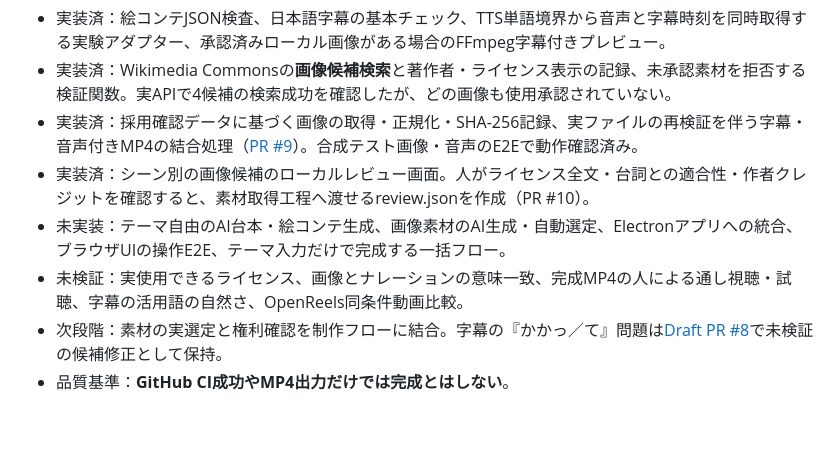
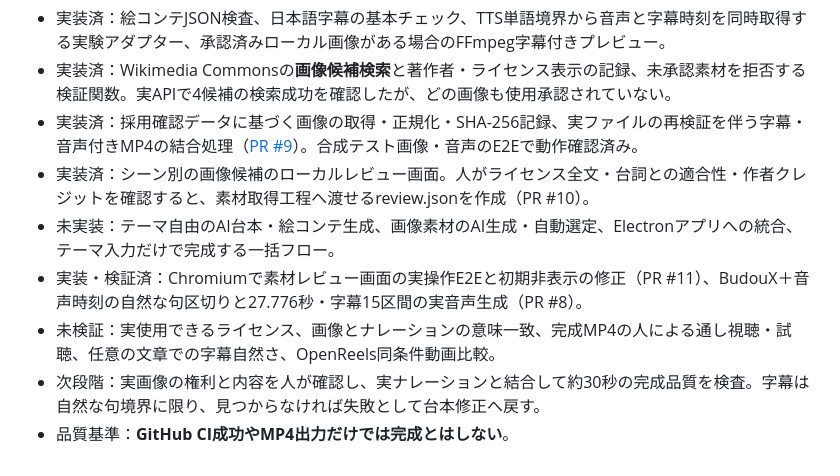
Before and after one commit to EliteMay/shorts-research-lab, a Markdown page: studio/REQUIREMENTS.md, the part around the change. Drawn GitHub-style; blank space fills up the shorter version.

Commit message:
docs: mark real browser E2E and natural Japanese subtitles verified

```diff
--- a/studio/REQUIREMENTS.md
+++ b/studio/REQUIREMENTS.md
@@ -31,7 +31,8 @@
 - 実装済：Wikimedia Commonsの**画像候補検索**と著作者・ライセンス表示の記録、未承認素材を拒否する検証関数。実APIで4候補の検索成功を確認したが、どの画像も使用承認されていない。
 - 実装済：採用確認データに基づく画像の取得・正規化・SHA-256記録、実ファイルの再検証を伴う字幕・音声付きMP4の結合処理（[PR #9](https://github.com/EliteMay/shorts-research-lab/pull/9)）。合成テスト画像・音声のE2Eで動作確認済み。
 - 実装済：シーン別の画像候補のローカルレビュー画面。人がライセンス全文・台詞との適合性・作者クレジットを確認すると、素材取得工程へ渡せるreview.jsonを作成（PR #10）。
-- 未実装：テーマ自由のAI台本・絵コンテ生成、画像素材のAI生成・自動選定、Electronアプリへの統合、ブラウザUIの操作E2E、テーマ入力だけで完成する一括フロー。
-- 未検証：実使用できるライセンス、画像とナレーションの意味一致、完成MP4の人による通し視聴・試聴、字幕の活用語の自然さ、OpenReels同条件動画比較。
-- 次段階：素材の実選定と権利確認を制作フローに結合。字幕の『かかっ／て』問題は[Draft PR #8](https://github.com/EliteMay/shorts-research-lab/pull/8)で未検証の候補修正として保持。
+- 未実装：テーマ自由のAI台本・絵コンテ生成、画像素材のAI生成・自動選定、Electronアプリへの統合、テーマ入力だけで完成する一括フロー。
+- 実装・検証済：Chromiumで素材レビュー画面の実操作E2Eと初期非表示の修正（PR #11）、BudouX＋音声時刻の自然な句区切りと27.776秒・字幕15区間の実音声生成（PR #8）。
+- 未検証：実使用できるライセンス、画像とナレーションの意味一致、完成MP4の人による通し視聴・試聴、任意の文章での字幕自然さ、OpenReels同条件動画比較。
+- 次段階：実画像の権利と内容を人が確認し、実ナレーションと結合して約30秒の完成品質を検査。字幕は自然な句境界に限り、見つからなければ失敗として台本修正へ戻す。
 - 品質基準：**GitHub CI成功やMP4出力だけでは完成とはしない**。
```
